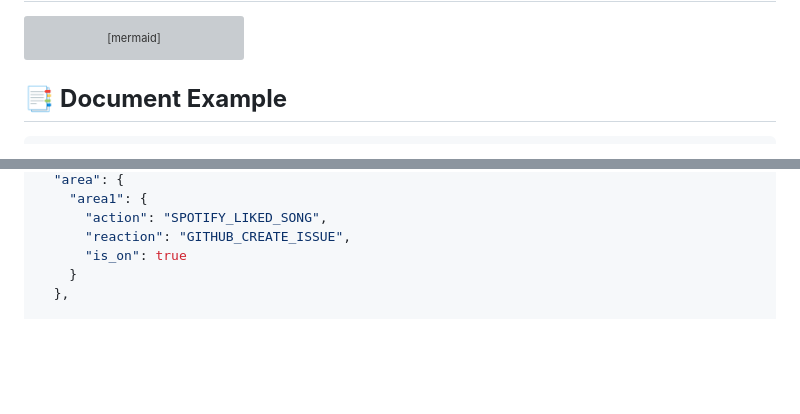
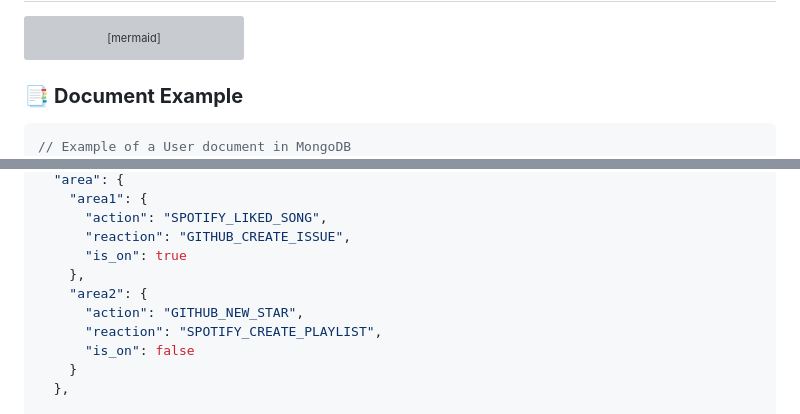
Before and after one commit to raphvrl/AREA, a Markdown page: doc/Database.md, 2 parts joined by grey strips. Drawn GitHub-style; blank space fills up the shorter version; grey boxes are pictures that could not be loaded.

Commit message:
[FIX] database documentation

````diff
--- a/doc/Database.md
+++ b/doc/Database.md
@@ -152,9 +152,11 @@ erDiagram
     USER ||--|| SPOTIFY : has
 ```
 
-## 📑 **Document Example**
+
+### 📑 **Document Example**
 
 ```json
+// Example of a User document in MongoDB
 {
   "_id": "507f1f77bcf86cd799439011",
   "firstName": "John",
@@ -187,6 +189,11 @@ erDiagram
       "action": "SPOTIFY_LIKED_SONG",
       "reaction": "GITHUB_CREATE_ISSUE",
       "is_on": true
+    },
+    "area2": {
+      "action": "GITHUB_NEW_STAR",
+      "reaction": "SPOTIFY_CREATE_PLAYLIST",
+      "is_on": false
     }
   },
 
````
Also changed, not shown: other parts of doc/Database.md (+7 -5 lines).
